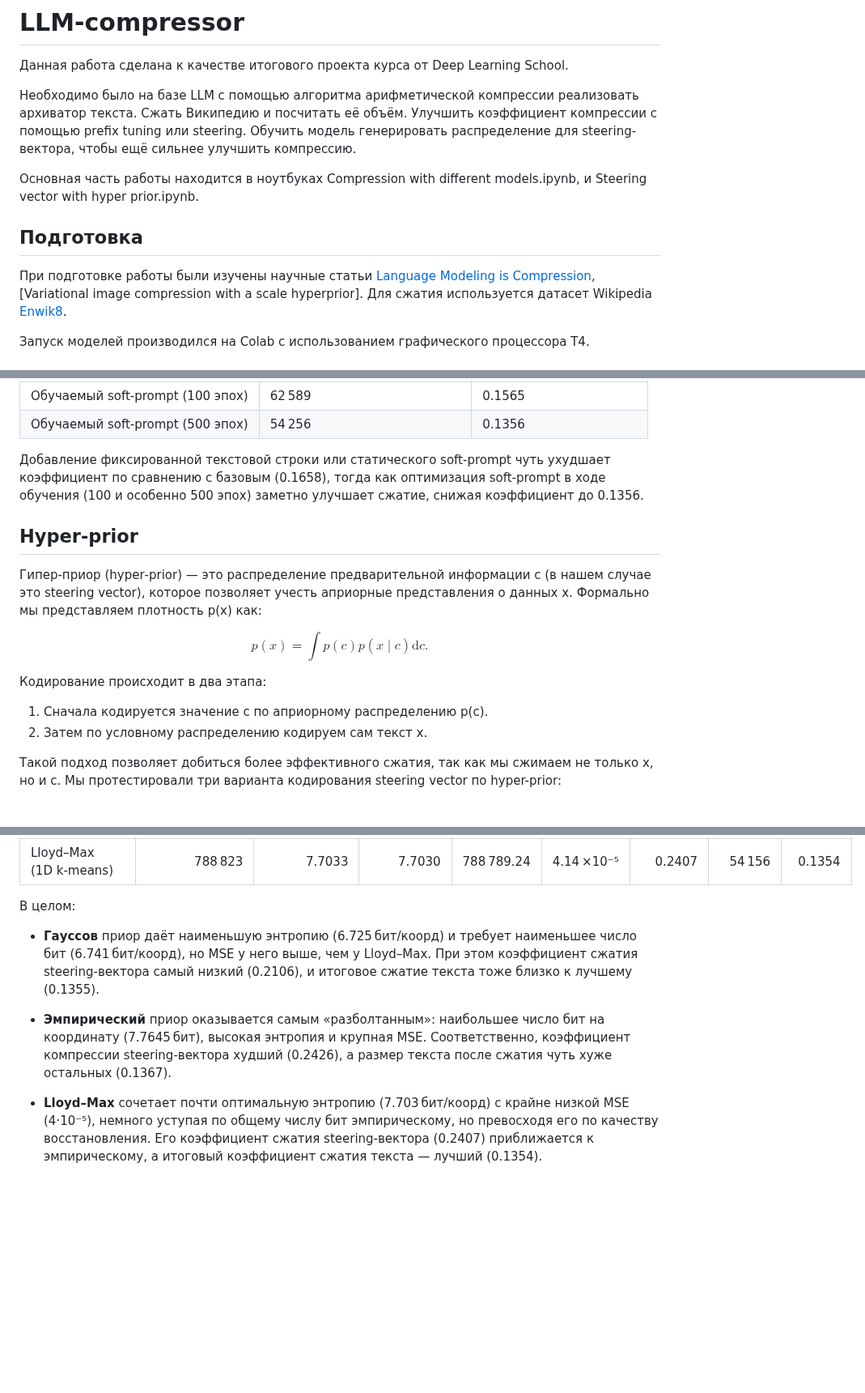
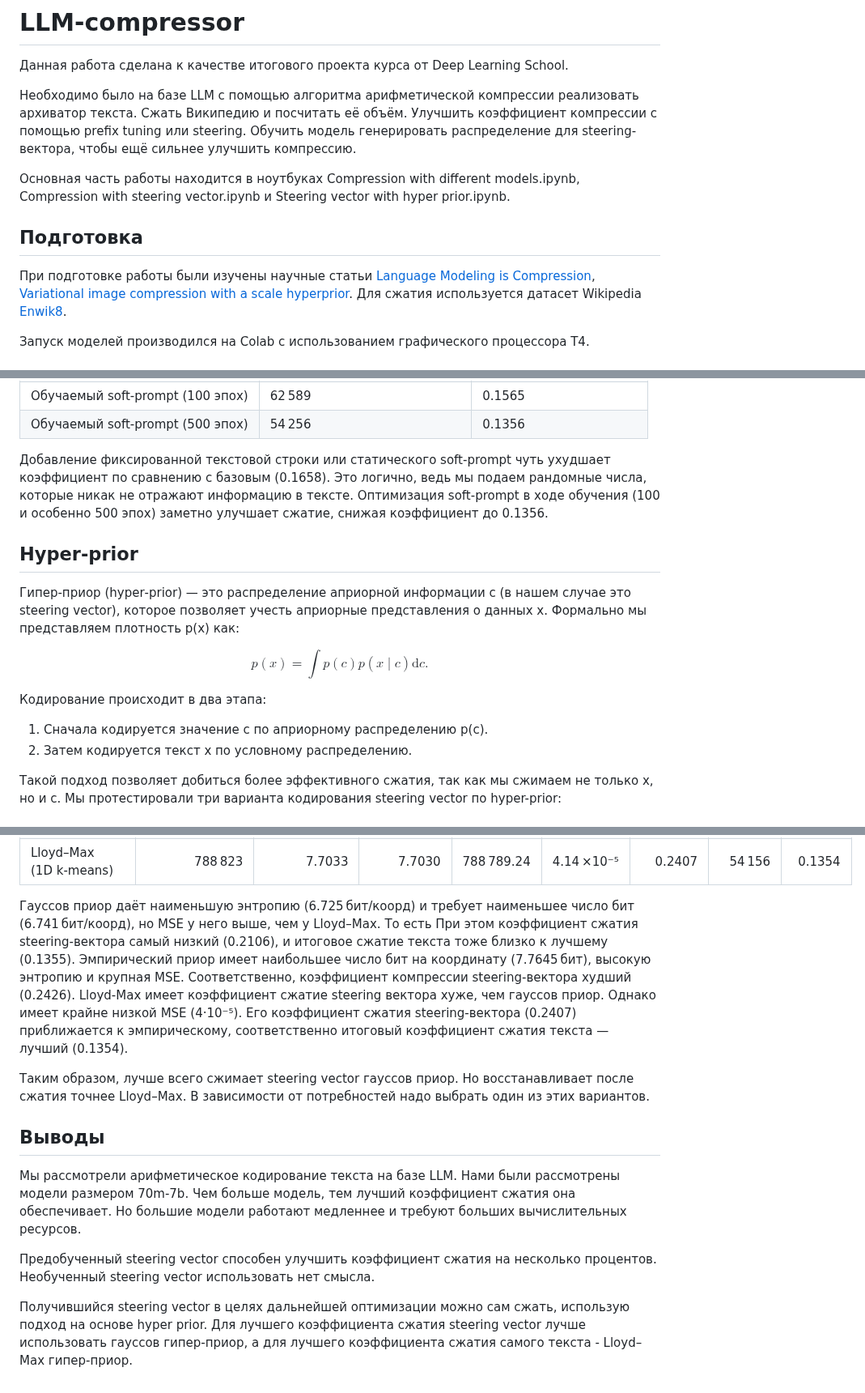
Before and after one commit to julmaty/LLM-compressor, a Markdown page: README.md, 3 parts joined by grey strips. Shown at 81% size. Drawn GitHub-style; blank space fills up the shorter version.

```diff
--- a/README.md
+++ b/README.md
@@ -4,11 +4,11 @@
 
 Необходимо было  на базе LLM с помощью алгоритма арифметической компрессии реализовать архиватор текста. Сжать Википедию и посчитать её объём. Улучшить коэффициент компрессии с помощью prefix tuning или steering. Обучить модель генерировать распределение для steering-вектора, чтобы ещё сильнее улучшить компрессию.
 
-Основная часть работы находится в ноутбуках Compression with different models.ipynb,  и Steering vector with hyper prior.ipynb.
+Основная часть работы находится в ноутбуках Compression with different models.ipynb, Compression with steering vector.ipynb и Steering vector with hyper prior.ipynb.
 
 ## Подготовка
 
-При подготовке работы были изучены научные статьи [Language Modeling is Compression](https://arxiv.org/pdf/2309.10668), [Variational image compression with a scale hyperprior].
+При подготовке работы были изучены научные статьи [Language Modeling is Compression](https://arxiv.org/pdf/2309.10668), [Variational image compression with a scale hyperprior](https://arxiv.org/pdf/1802.01436).
 Для сжатия используется датасет Wikipedia [Enwik8](https://www.kaggle.com/datasets/nightfury1103/enwik8).
 
 Запуск моделей производился на Colab с использованием графического процессора T4.
@@ -73,11 +73,12 @@
 | Обучаемый soft‑prompt (100 эпох) | 62 589                    | 0.1565             |
 | Обучаемый soft‑prompt (500 эпох) | 54 256                    | 0.1356             |
 
-Добавление фиксированной текстовой строки или статического soft‑prompt чуть ухудшает коэффициент по сравнению с базовым (0.1658), тогда как оптимизация soft‑prompt в ходе обучения (100 и особенно 500 эпох) заметно улучшает сжатие, снижая коэффициент до 0.1356.
+Добавление фиксированной текстовой строки или статического soft‑prompt чуть ухудшает коэффициент по сравнению с базовым (0.1658). Это логично, ведь мы подаем рандомные числа, которые никак не отражают информацию в тексте.
+Оптимизация soft‑prompt в ходе обучения (100 и особенно 500 эпох) заметно улучшает сжатие, снижая коэффициент до 0.1356.
 
 ## Hyper‑prior
 
-Гипер‑приор (hyper‑prior) — это распределение предварительной информации c (в нашем случае это steering vector), которое позволяет учесть априорные представления о данных x. Формально мы представляем плотность p(x) как:
+Гипер‑приор (hyper‑prior) — это распределение априорной информации c (в нашем случае это steering vector), которое позволяет учесть априорные представления о данных x. Формально мы представляем плотность p(x) как:
 
 $$
 p(x) = \int p(c) p(x\mid c)\mathrm{d}c.
@@ -86,7 +87,7 @@ $$
 Кодирование происходит в два этапа:
 
 1. Сначала кодируется значение c по априорному распределению p(c).
-2. Затем по условному распределению кодируем сам текст x.
+2. Затем кодируется текст x по условному распределению.
 
 Такой подход позволяет добиться более эффективного сжатия, так как мы сжимаем не только x, но и c.
 Мы протестировали три варианта кодирования steering vector по hyper-prior:
@@ -121,10 +122,16 @@ $$
 | Эмпирический           |            795 086 |           7.7645 |               7.6999 |           788 474.58 | 4.30 ×10⁻³ |                0.2426 |                           54 687 |              0.1367 |
 | Lloyd–Max (1D k‑means) |            788 823 |           7.7033 |               7.7030 |           788 789.24 | 4.14 ×10⁻⁵ |                0.2407 |                           54 156 |              0.1354 |
 
-В целом:
+Гауссов приор даёт наименьшую энтропию (6.725 бит/коорд) и требует наименьшее число бит (6.741 бит/коорд), но MSE у него выше, чем у Lloyd–Max. То есть  При этом коэффициент сжатия steering‑вектора самый низкий (0.2106), и итоговое сжатие текста тоже близко к лучшему (0.1355).
+Эмпирический приор имеет наибольшее число бит на координату (7.7645 бит), высокую энтропию и крупная MSE. Соответственно, коэффициент компрессии steering‑вектора худший (0.2426).
+Lloyd-Max имеет коэффициент сжатие steering вектора хуже, чем гауссов приор. Однако имеет крайне низкой MSE (4·10⁻⁵). Его коэффициент сжатия steering‑вектора (0.2407) приближается к эмпирическому, соответственно итоговый коэффициент сжатия текста — лучший (0.1354).
 
-* **Гауссов** приор даёт наименьшую энтропию (6.725 бит/коорд) и требует наименьшее число бит (6.741 бит/коорд), но MSE у него выше, чем у Lloyd–Max. При этом коэффициент сжатия steering‑вектора самый низкий (0.2106), и итоговое сжатие текста тоже близко к лучшему (0.1355).
+Таким образом, лучше всего сжимает steering vector гауссов приор. Но восстанавливает после сжатия точнее Lloyd–Max. В зависимости от потребностей надо выбрать один из этих вариантов.
 
-* **Эмпирический** приор оказывается самым «разболтанным»: наибольшее число бит на координату (7.7645 бит), высокая энтропия и крупная MSE. Соответственно, коэффициент компрессии steering‑вектора худший (0.2426), а размер текста после сжатия чуть хуже остальных (0.1367).
+## Выводы
 
-* **Lloyd–Max** сочетает почти оптимальную энтропию (7.703 бит/коорд) с крайне низкой MSE (4·10⁻⁵), немного уступая по общему числу бит эмпирическому, но превосходя его по качеству восстановления. Его коэффициент сжатия steering‑вектора (0.2407) приближается к эмпирическому, а итоговый коэффициент сжатия текста — лучший (0.1354).
+Мы рассмотрели арифметическое кодирование текста на базе LLM. Нами были рассмотрены модели размером 70m-7b. Чем больше модель, тем лучший коэффициент сжатия она обеспечивает. Но большие модели работают медленнее и требуют больших вычислительных ресурсов.
+
+Предобученный steering vector способен улучшить коэффициент сжатия на несколько процентов. Необученный steering vector использовать нет смысла.
+
+Получившийся steering vector в целях дальнейшей оптимизации можно сам сжать, использую подход на основе hyper prior. Для лучшего коэффициента сжатия steering vector лучше использовать гауссов гипер-приор, а для лучшего коэффициента сжатия самого текста - Lloyd–Max гипер‑приор.
```
